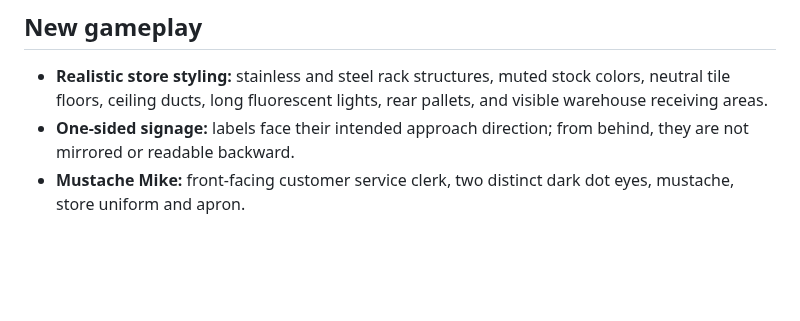
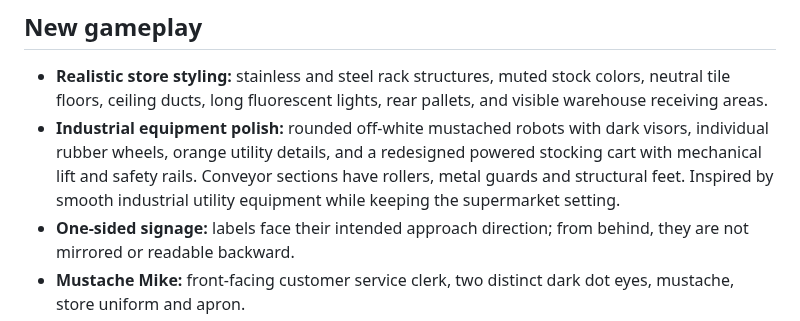
Before and after one commit to NicholaiHan/Mustache-Mart, a Markdown page: README.md, the part around the change. Rendered like a GitHub page; blank space fills up the shorter version.

Commit message:
Document industrial equipment visual refresh and realistic material direction

```diff
--- a/README.md
+++ b/README.md
@@ -19,6 +19,7 @@ You do not need npm install, Electron, a Steam account, or any changes to macOS
 ## New gameplay
 
 - **Realistic store styling:** stainless and steel rack structures, muted stock colors, neutral tile floors, ceiling ducts, long fluorescent lights, rear pallets, and visible warehouse receiving areas.
+- **Industrial equipment polish:** rounded off-white mustached robots with dark visors, individual rubber wheels, orange utility details, and a redesigned powered stocking cart with mechanical lift and safety rails. Conveyor sections have rollers, metal guards and structural feet. Inspired by smooth industrial utility equipment while keeping the supermarket setting.
 - **One-sided signage:** labels face their intended approach direction; from behind, they are not mirrored or readable backward.
 - **Mustache Mike:** front-facing customer service clerk, two distinct dark dot eyes, mustache, store uniform and apron.
 - **Tall shelves:** shelf structures are approximately 13.5 world units high—about four times the original shelf height.
```
